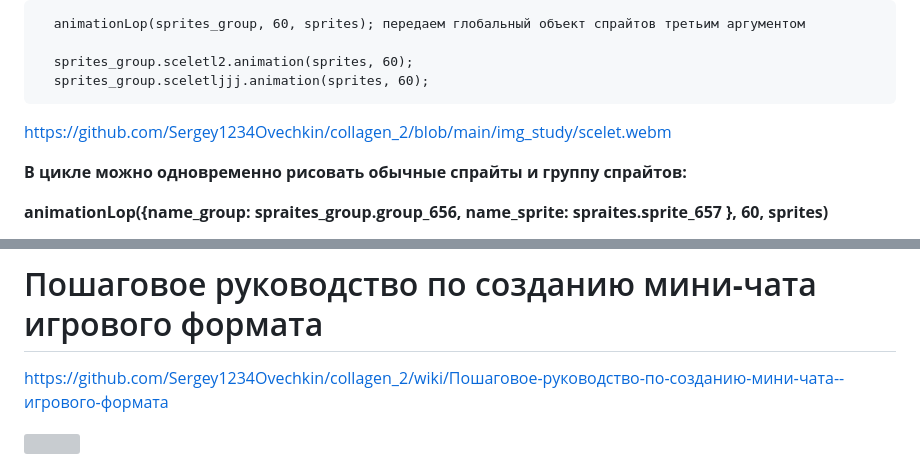
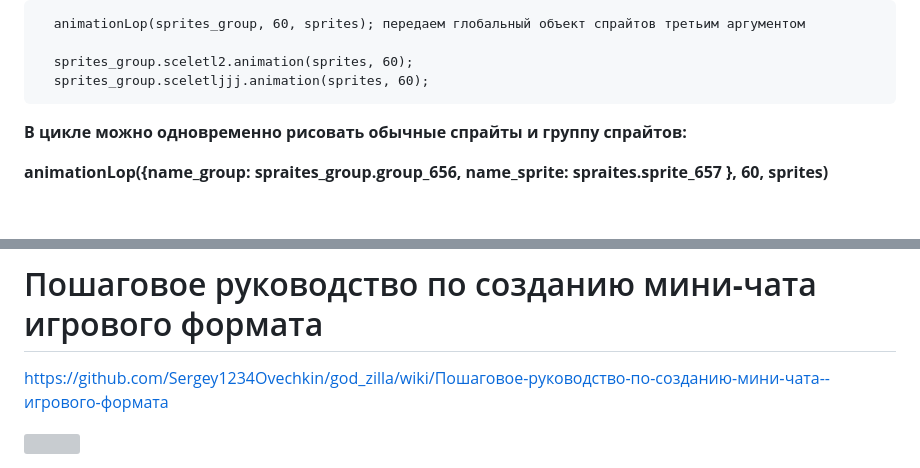
Before and after one commit to Sergey1234Ovechkin/collagen_2, a Markdown page: README.md, 2 parts joined by grey strips. Drawn GitHub-style; blank space fills up the shorter version; grey boxes are pictures that could not be loaded.

```diff
--- a/README.md
+++ b/README.md
@@ -351,7 +351,6 @@ key  - код кнопки
       sprites_group.sceletljjj.animation(sprites, 60);
 
 
-https://github.com/Sergey1234Ovechkin/collagen_2/blob/main/img_study/scelet.webm
 
 
 **В цикле можно одновременно рисовать обычные спрайты и группу спрайтов:**
@@ -422,6 +421,6 @@ sprites - глобальный объект спрайтов, можно пер
 
 
 
-https://github.com/Sergey1234Ovechkin/collagen_2/wiki/Пошаговое-руководство-по-созданию-мини‐чата--игрового-формата
+https://github.com/Sergey1234Ovechkin/god_zilla/wiki/Пошаговое-руководство-по-созданию-мини‐чата--игрового-формата
 
 
```
Also changed, not shown: other parts of README.md (+2 -2 lines).
